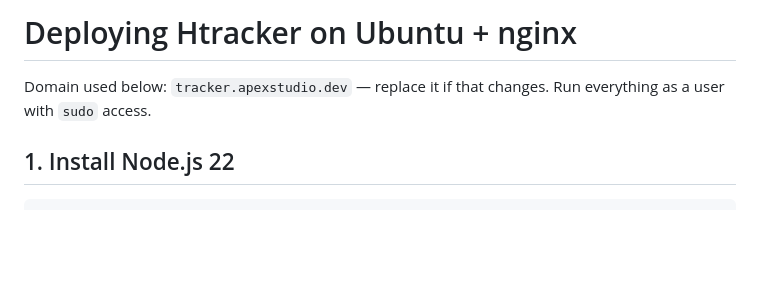
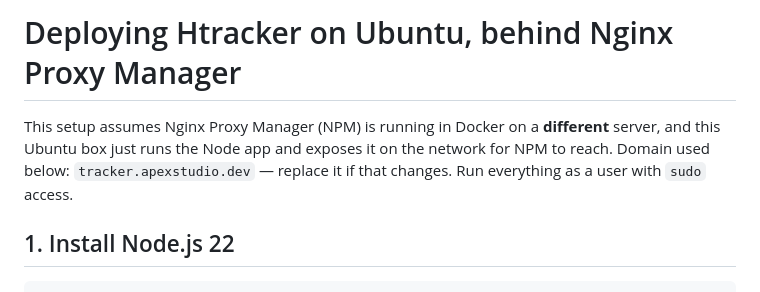
Before and after one commit to maxhoylestrode/HTracker, a Markdown page: DEPLOY.md, the part around one of its changes. Drawn GitHub-style; blank space fills up the shorter version.

```diff
--- a/DEPLOY.md
+++ b/DEPLOY.md
@@ -1,6 +1,6 @@
-# Deploying Htracker on Ubuntu + nginx
+# Deploying Htracker on Ubuntu, behind Nginx Proxy Manager
 
-Domain used below: `tracker.apexstudio.dev` — replace it if that changes. Run everything as a user with `sudo` access.
+This setup assumes Nginx Proxy Manager (NPM) is running in Docker on a **different** server, and this Ubuntu box just runs the Node app and exposes it on the network for NPM to reach. Domain used below: `tracker.apexstudio.dev` — replace it if that changes. Run everything as a user with `sudo` access.
 
 ## 1. Install Node.js 22
 
```
Also changed, not shown: other parts of DEPLOY.md (+22 -55 lines).
